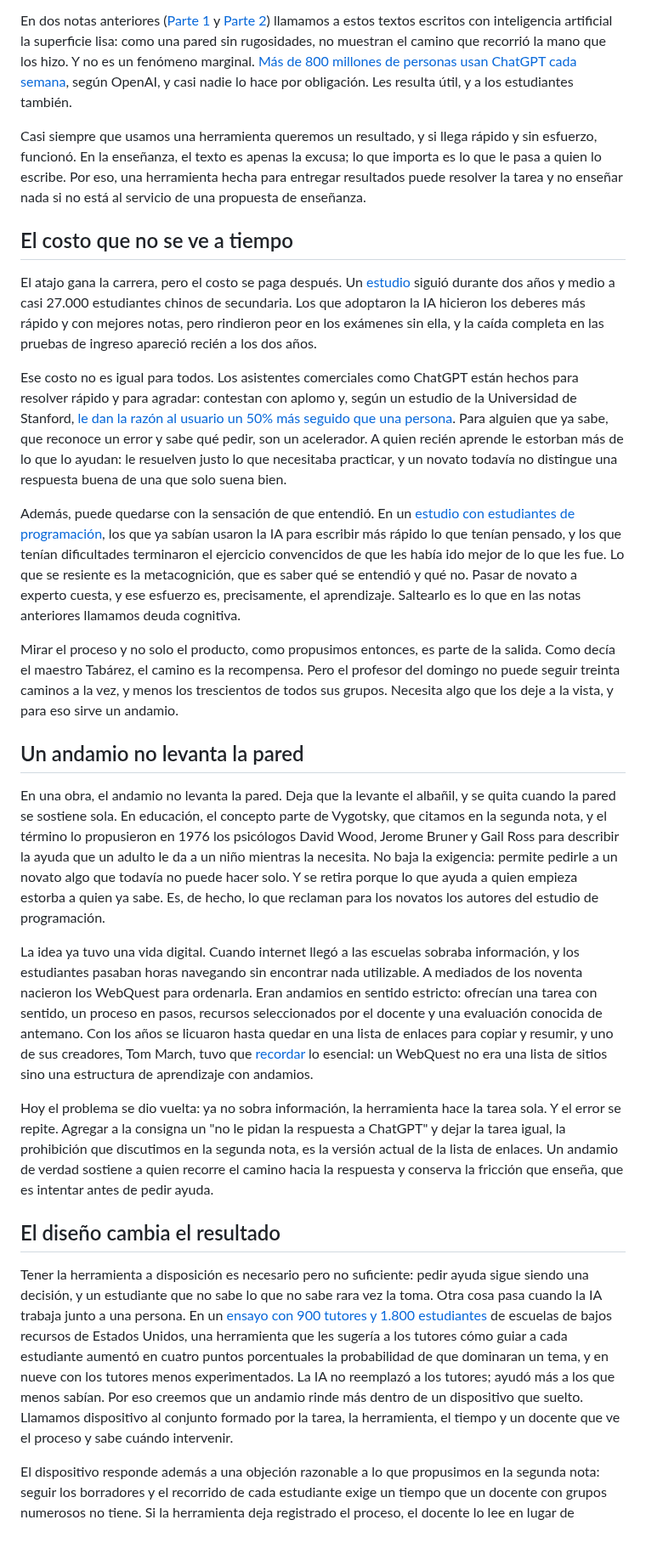
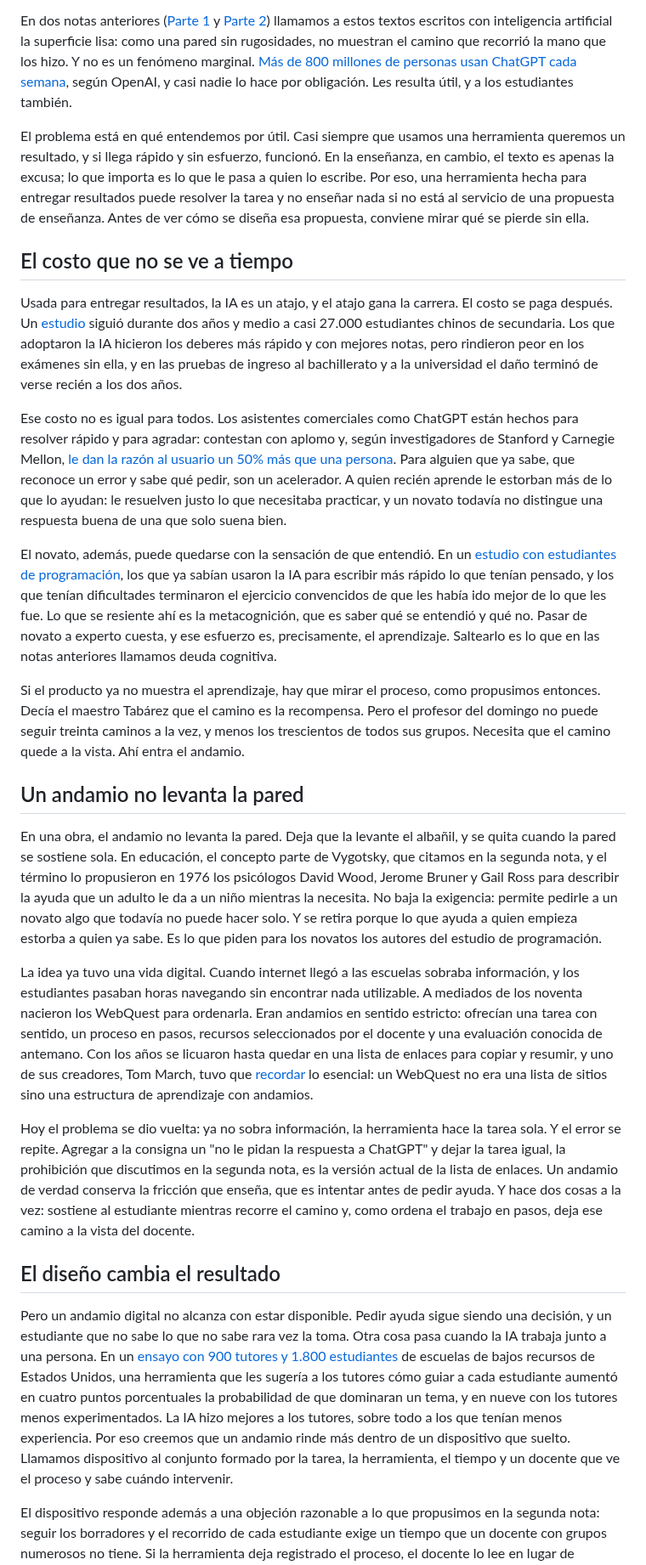
Before and after one commit to pdelosca/los-cuatro-padrones, a Markdown page: nota-revisada.md, the part around one of its changes. Shown at 85% size. GitHub-like rendering; blank space fills up the shorter version.

Commit message:
Pasada de coherencia y cohesión en la Parte 3
Co-Authored-By: Claude Opus 5.5 <noreply@anthropic.com>
Claude-Session: https://claude.ai/code/session_01CtAe3QRAgES7DuzpLDkBxN

```diff
--- a/nota-revisada.md
+++ b/nota-revisada.md
@@ -8,29 +8,29 @@ Durante décadas, un texto bien escrito y entregado a tiempo fue evidencia de ap
 
 En dos notas anteriores ([Parte 1](https://ladiaria.com.uy/ciencia/articulo/2026/4/quien-aprende-cuando-escribe-la-ia-parte-1-la-superficie-lisa/) y [Parte 2](https://ladiaria.com.uy/ciencia/articulo/2026/4/quien-aprende-cuando-escribe-la-ia-parte-2-lo-que-el-atajo-no-construye/)) llamamos a estos textos escritos con inteligencia artificial la superficie lisa: como una pared sin rugosidades, no muestran el camino que recorrió la mano que los hizo. Y no es un fenómeno marginal. [Más de 800 millones de personas usan ChatGPT cada semana](https://techcrunch.com/2025/10/06/sam-altman-says-chatgpt-has-hit-800m-weekly-active-users/), según OpenAI, y casi nadie lo hace por obligación. Les resulta útil, y a los estudiantes también.
 
-Casi siempre que usamos una herramienta queremos un resultado, y si llega rápido y sin esfuerzo, funcionó. En la enseñanza, el texto es apenas la excusa; lo que importa es lo que le pasa a quien lo escribe. Por eso, una herramienta hecha para entregar resultados puede resolver la tarea y no enseñar nada si no está al servicio de una propuesta de enseñanza.
+El problema está en qué entendemos por útil. Casi siempre que usamos una herramienta queremos un resultado, y si llega rápido y sin esfuerzo, funcionó. En la enseñanza, en cambio, el texto es apenas la excusa; lo que importa es lo que le pasa a quien lo escribe. Por eso, una herramienta hecha para entregar resultados puede resolver la tarea y no enseñar nada si no está al servicio de una propuesta de enseñanza. Antes de ver cómo se diseña esa propuesta, conviene mirar qué se pierde sin ella.
 
 ## El costo que no se ve a tiempo
 
-El atajo gana la carrera, pero el costo se paga después. Un [estudio](https://cepr.org/publications/DP21577) siguió durante dos años y medio a casi 27.000 estudiantes chinos de secundaria. Los que adoptaron la IA hicieron los deberes más rápido y con mejores notas, pero rindieron peor en los exámenes sin ella, y la caída completa en las pruebas de ingreso apareció recién a los dos años.
+Usada para entregar resultados, la IA es un atajo, y el atajo gana la carrera. El costo se paga después. Un [estudio](https://cepr.org/publications/DP21577) siguió durante dos años y medio a casi 27.000 estudiantes chinos de secundaria. Los que adoptaron la IA hicieron los deberes más rápido y con mejores notas, pero rindieron peor en los exámenes sin ella, y en las pruebas de ingreso al bachillerato y a la universidad el daño terminó de verse recién a los dos años.
 
-Ese costo no es igual para todos. Los asistentes comerciales como ChatGPT están hechos para resolver rápido y para agradar: contestan con aplomo y, según un estudio de la Universidad de Stanford, [le dan la razón al usuario un 50% más seguido que una persona](https://arxiv.org/abs/2510.01395). Para alguien que ya sabe, que reconoce un error y sabe qué pedir, son un acelerador. A quien recién aprende le estorban más de lo que lo ayudan: le resuelven justo lo que necesitaba practicar, y un novato todavía no distingue una respuesta buena de una que solo suena bien.
+Ese costo no es igual para todos. Los asistentes comerciales como ChatGPT están hechos para resolver rápido y para agradar: contestan con aplomo y, según investigadores de Stanford y Carnegie Mellon, [le dan la razón al usuario un 50% más que una persona](https://arxiv.org/abs/2510.01395). Para alguien que ya sabe, que reconoce un error y sabe qué pedir, son un acelerador. A quien recién aprende le estorban más de lo que lo ayudan: le resuelven justo lo que necesitaba practicar, y un novato todavía no distingue una respuesta buena de una que solo suena bien.
 
-Además, puede quedarse con la sensación de que entendió. En un [estudio con estudiantes de programación](https://arxiv.org/abs/2405.17739), los que ya sabían usaron la IA para escribir más rápido lo que tenían pensado, y los que tenían dificultades terminaron el ejercicio convencidos de que les había ido mejor de lo que les fue. Lo que se resiente es la metacognición, que es saber qué se entendió y qué no. Pasar de novato a experto cuesta, y ese esfuerzo es, precisamente, el aprendizaje. Saltearlo es lo que en las notas anteriores llamamos deuda cognitiva.
+El novato, además, puede quedarse con la sensación de que entendió. En un [estudio con estudiantes de programación](https://arxiv.org/abs/2405.17739), los que ya sabían usaron la IA para escribir más rápido lo que tenían pensado, y los que tenían dificultades terminaron el ejercicio convencidos de que les había ido mejor de lo que les fue. Lo que se resiente ahí es la metacognición, que es saber qué se entendió y qué no. Pasar de novato a experto cuesta, y ese esfuerzo es, precisamente, el aprendizaje. Saltearlo es lo que en las notas anteriores llamamos deuda cognitiva.
 
-Mirar el proceso y no solo el producto, como propusimos entonces, es parte de la salida. Como decía el maestro Tabárez, el camino es la recompensa. Pero el profesor del domingo no puede seguir treinta caminos a la vez, y menos los trescientos de todos sus grupos. Necesita algo que los deje a la vista, y para eso sirve un andamio.
+Si el producto ya no muestra el aprendizaje, hay que mirar el proceso, como propusimos entonces. Decía el maestro Tabárez que el camino es la recompensa. Pero el profesor del domingo no puede seguir treinta caminos a la vez, y menos los trescientos de todos sus grupos. Necesita que el camino quede a la vista. Ahí entra el andamio.
 
 ## Un andamio no levanta la pared
 
-En una obra, el andamio no levanta la pared. Deja que la levante el albañil, y se quita cuando la pared se sostiene sola. En educación, el concepto parte de Vygotsky, que citamos en la segunda nota, y el término lo propusieron en 1976 los psicólogos David Wood, Jerome Bruner y Gail Ross para describir la ayuda que un adulto le da a un niño mientras la necesita. No baja la exigencia: permite pedirle a un novato algo que todavía no puede hacer solo. Y se retira porque lo que ayuda a quien empieza estorba a quien ya sabe. Es, de hecho, lo que reclaman para los novatos los autores del estudio de programación.
+En una obra, el andamio no levanta la pared. Deja que la levante el albañil, y se quita cuando la pared se sostiene sola. En educación, el concepto parte de Vygotsky, que citamos en la segunda nota, y el término lo propusieron en 1976 los psicólogos David Wood, Jerome Bruner y Gail Ross para describir la ayuda que un adulto le da a un niño mientras la necesita. No baja la exigencia: permite pedirle a un novato algo que todavía no puede hacer solo. Y se retira porque lo que ayuda a quien empieza estorba a quien ya sabe. Es lo que piden para los novatos los autores del estudio de programación.
 
 La idea ya tuvo una vida digital. Cuando internet llegó a las escuelas sobraba información, y los estudiantes pasaban horas navegando sin encontrar nada utilizable. A mediados de los noventa nacieron los WebQuest para ordenarla. Eran andamios en sentido estricto: ofrecían una tarea con sentido, un proceso en pasos, recursos seleccionados por el docente y una evaluación conocida de antemano. Con los años se licuaron hasta quedar en una lista de enlaces para copiar y resumir, y uno de sus creadores, Tom March, tuvo que [recordar](https://www.ascd.org/el/articles/the-learning-power-of-webquests) lo esencial: un WebQuest no era una lista de sitios sino una estructura de aprendizaje con andamios.
 
-Hoy el problema se dio vuelta: ya no sobra información, la herramienta hace la tarea sola. Y el error se repite. Agregar a la consigna un "no le pidan la respuesta a ChatGPT" y dejar la tarea igual, la prohibición que discutimos en la segunda nota, es la versión actual de la lista de enlaces. Un andamio de verdad sostiene a quien recorre el camino hacia la respuesta y conserva la fricción que enseña, que es intentar antes de pedir ayuda.
+Hoy el problema se dio vuelta: ya no sobra información, la herramienta hace la tarea sola. Y el error se repite. Agregar a la consigna un "no le pidan la respuesta a ChatGPT" y dejar la tarea igual, la prohibición que discutimos en la segunda nota, es la versión actual de la lista de enlaces. Un andamio de verdad conserva la fricción que enseña, que es intentar antes de pedir ayuda. Y hace dos cosas a la vez: sostiene al estudiante mientras recorre el camino y, como ordena el trabajo en pasos, deja ese camino a la vista del docente.
 
 ## El diseño cambia el resultado
 
-Tener la herramienta a disposición es necesario pero no suficiente: pedir ayuda sigue siendo una decisión, y un estudiante que no sabe lo que no sabe rara vez la toma. Otra cosa pasa cuando la IA trabaja junto a una persona. En un [ensayo con 900 tutores y 1.800 estudiantes](https://arxiv.org/abs/2410.03017) de escuelas de bajos recursos de Estados Unidos, una herramienta que les sugería a los tutores cómo guiar a cada estudiante aumentó en cuatro puntos porcentuales la probabilidad de que dominaran un tema, y en nueve con los tutores menos experimentados. La IA no reemplazó a los tutores; ayudó más a los que menos sabían. Por eso creemos que un andamio rinde más dentro de un dispositivo que suelto. Llamamos dispositivo al conjunto formado por la tarea, la herramienta, el tiempo y un docente que ve el proceso y sabe cuándo intervenir.
+Pero un andamio digital no alcanza con estar disponible. Pedir ayuda sigue siendo una decisión, y un estudiante que no sabe lo que no sabe rara vez la toma. Otra cosa pasa cuando la IA trabaja junto a una persona. En un [ensayo con 900 tutores y 1.800 estudiantes](https://arxiv.org/abs/2410.03017) de escuelas de bajos recursos de Estados Unidos, una herramienta que les sugería a los tutores cómo guiar a cada estudiante aumentó en cuatro puntos porcentuales la probabilidad de que dominaran un tema, y en nueve con los tutores menos experimentados. La IA hizo mejores a los tutores, sobre todo a los que tenían menos experiencia. Por eso creemos que un andamio rinde más dentro de un dispositivo que suelto. Llamamos dispositivo al conjunto formado por la tarea, la herramienta, el tiempo y un docente que ve el proceso y sabe cuándo intervenir.
 
 El dispositivo responde además a una objeción razonable a lo que propusimos en la segunda nota: seguir los borradores y el recorrido de cada estudiante exige un tiempo que un docente con grupos numerosos no tiene. Si la herramienta deja registrado el proceso, el docente lo lee en lugar de reconstruirlo. Y no tiene por qué ser caro: en el ensayo con tutores, la herramienta costaba unos 20 dólares por tutor al año.
 
```
Also changed, not shown: other parts of nota-revisada.md (+4 -4 lines).
